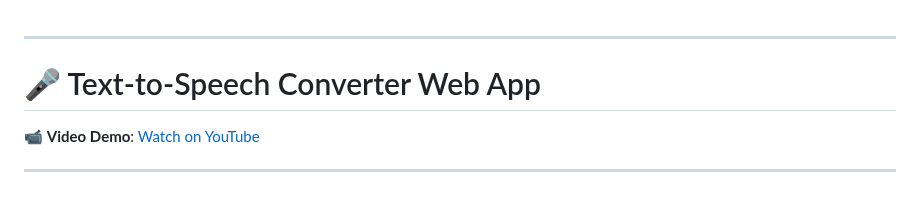
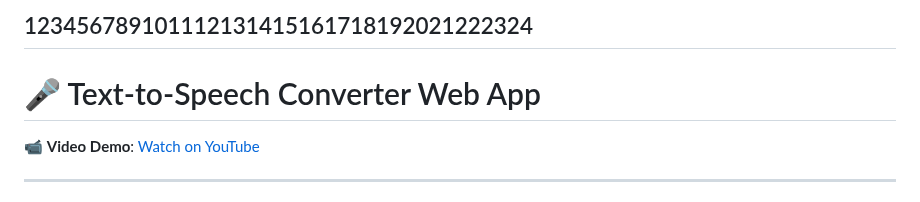
Before and after one commit to Misikerr/Text-To-Speech-Converter, a Markdown page: README.md, the part around the change. Rendered like a GitHub page.

```diff
--- a/README.md
+++ b/README.md
@@ -1,4 +1,4 @@
-
+123456789101112131415161718192021222324
 ---
 
 # 🎤 Text-to-Speech Converter Web App
```
